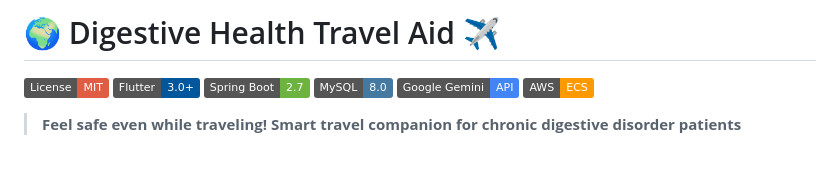
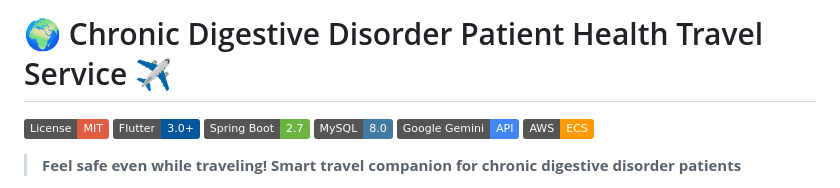
Before and after one commit to simhyunmin/Algoga, a Markdown page: README.md, the part around the change. Rendered like a GitHub page; badges without logos; blank space fills up the shorter version.

```diff
--- a/README.md
+++ b/README.md
@@ -1,4 +1,4 @@
-# 🌍 Digestive Health Travel Aid ✈️
+# 🌍 Chronic Digestive Disorder Patient Health Travel Service ✈️
 
 [![license](https://img.shields.io/badge/License-MIT-red)](LICENSE)
 [![flutter](https://img.shields.io/badge/Flutter-3.0+-02569B?logo=flutter)](https://flutter.dev/)
```
